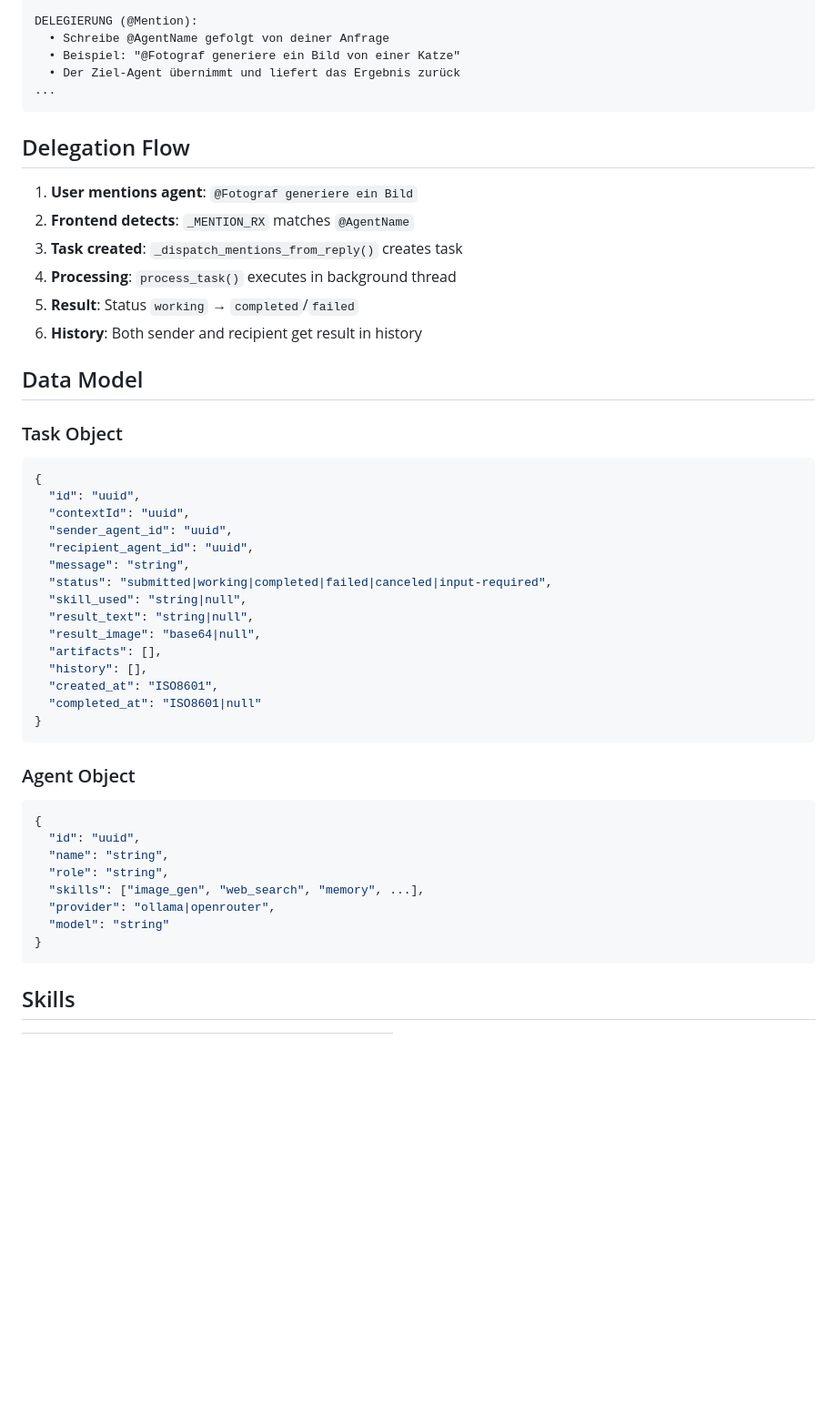
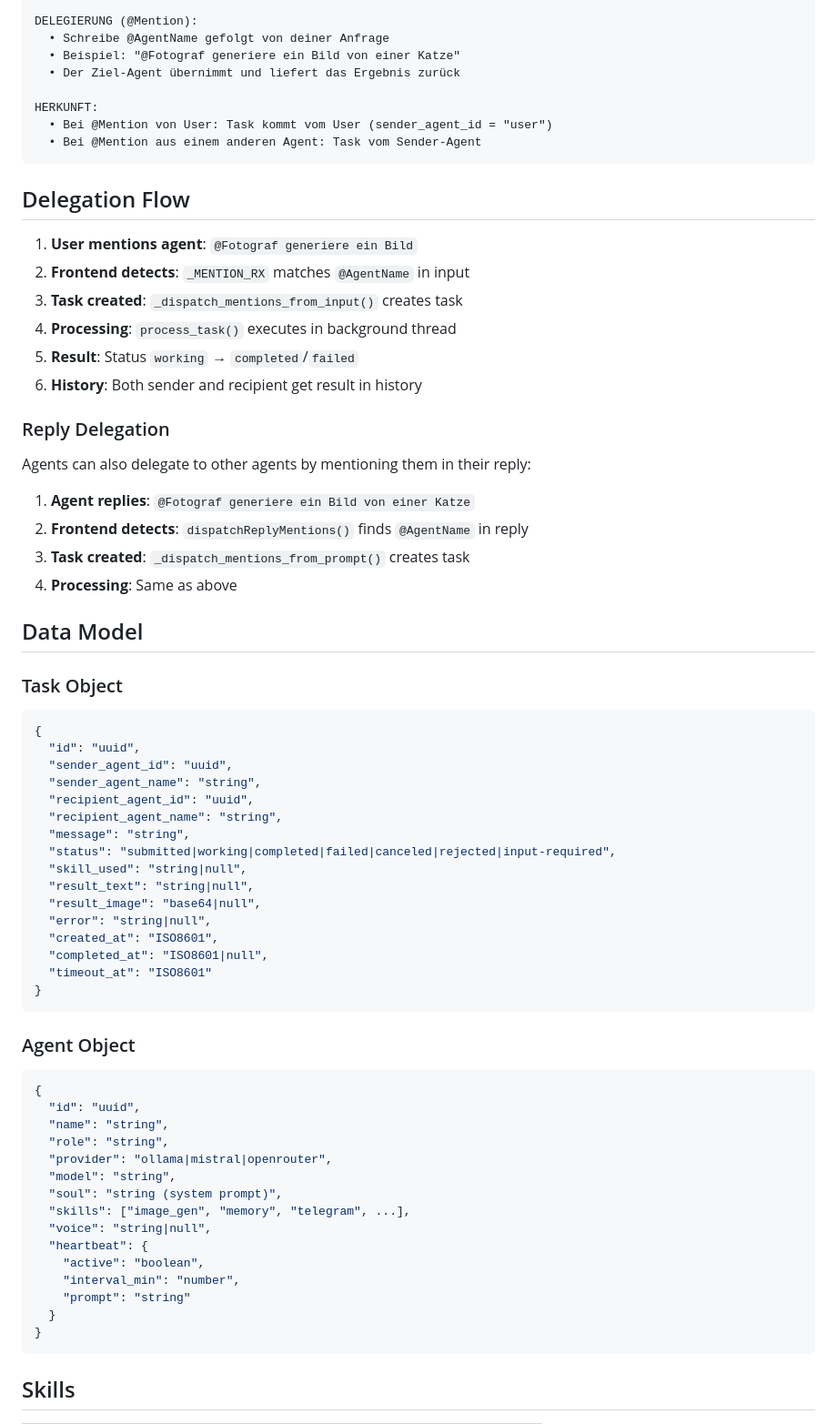
Before and after one commit to Jeuners/logpyclaw, a Markdown page: A2A.md, the part around one of its changes. Shown at 91% size. GitHub-like rendering; blank space fills up the shorter version.

````diff
--- a/A2A.md
+++ b/A2A.md
@@ -76,17 +96,29 @@ DELEGIERUNG (@Mention):
   • Schreibe @AgentName gefolgt von deiner Anfrage
   • Beispiel: "@Fotograf generiere ein Bild von einer Katze"
   • Der Ziel-Agent übernimmt und liefert das Ergebnis zurück
-...
+
+HERKUNFT:
+  • Bei @Mention von User: Task kommt vom User (sender_agent_id = "user")
+  • Bei @Mention aus einem anderen Agent: Task vom Sender-Agent
 ```
 
 ## Delegation Flow
 
 1. **User mentions agent**: `@Fotograf generiere ein Bild`
-2. **Frontend detects**: `_MENTION_RX` matches `@AgentName`
-3. **Task created**: `_dispatch_mentions_from_reply()` creates task
+2. **Frontend detects**: `_MENTION_RX` matches `@AgentName` in input
+3. **Task created**: `_dispatch_mentions_from_input()` creates task
 4. **Processing**: `process_task()` executes in background thread
 5. **Result**: Status `working` → `completed`/`failed`
 6. **History**: Both sender and recipient get result in history
+
+### Reply Delegation
+
+Agents can also delegate to other agents by mentioning them in their reply:
+
+1. **Agent replies**: `@Fotograf generiere ein Bild von einer Katze`
+2. **Frontend detects**: `dispatchReplyMentions()` finds `@AgentName` in reply
+3. **Task created**: `_dispatch_mentions_from_prompt()` creates task
+4. **Processing**: Same as above
 
 ## Data Model
 
@@ -94,18 +126,19 @@ DELEGIERUNG (@Mention):
 ```json
 {
   "id": "uuid",
-  "contextId": "uuid",
   "sender_agent_id": "uuid",
+  "sender_agent_name": "string",
   "recipient_agent_id": "uuid",
+  "recipient_agent_name": "string",
   "message": "string",
-  "status": "submitted|working|completed|failed|canceled|input-required",
+  "status": "submitted|working|completed|failed|canceled|rejected|input-required",
   "skill_used": "string|null",
   "result_text": "string|null",
   "result_image": "base64|null",
-  "artifacts": [],
-  "history": [],
+  "error": "string|null",
   "created_at": "ISO8601",
-  "completed_at": "ISO8601|null"
+  "completed_at": "ISO8601|null",
+  "timeout_at": "ISO8601"
 }
 ```
 
@@ -115,9 +148,16 @@ DELEGIERUNG (@Mention):
   "id": "uuid",
   "name": "string",
   "role": "string",
-  "skills": ["image_gen", "web_search", "memory", ...],
-  "provider": "ollama|openrouter",
-  "model": "string"
+  "provider": "ollama|mistral|openrouter",
+  "model": "string",
+  "soul": "string (system prompt)",
+  "skills": ["image_gen", "memory", "telegram", ...],
+  "voice": "string|null",
+  "heartbeat": {
+    "active": "boolean",
+    "interval_min": "number",
+    "prompt": "string"
+  }
 }
 ```
 
````
Also changed, not shown: other parts of A2A.md (+79 -33 lines).
